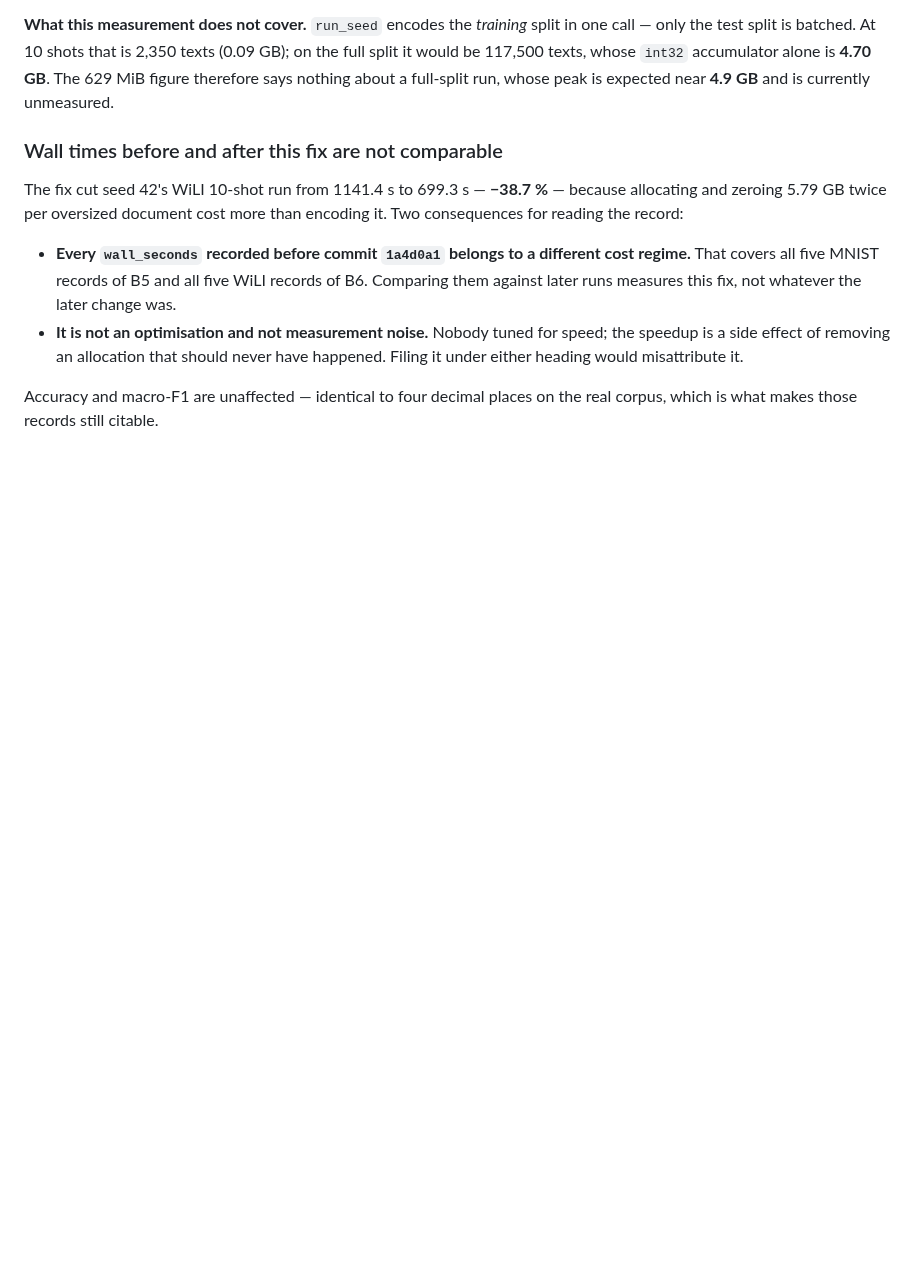
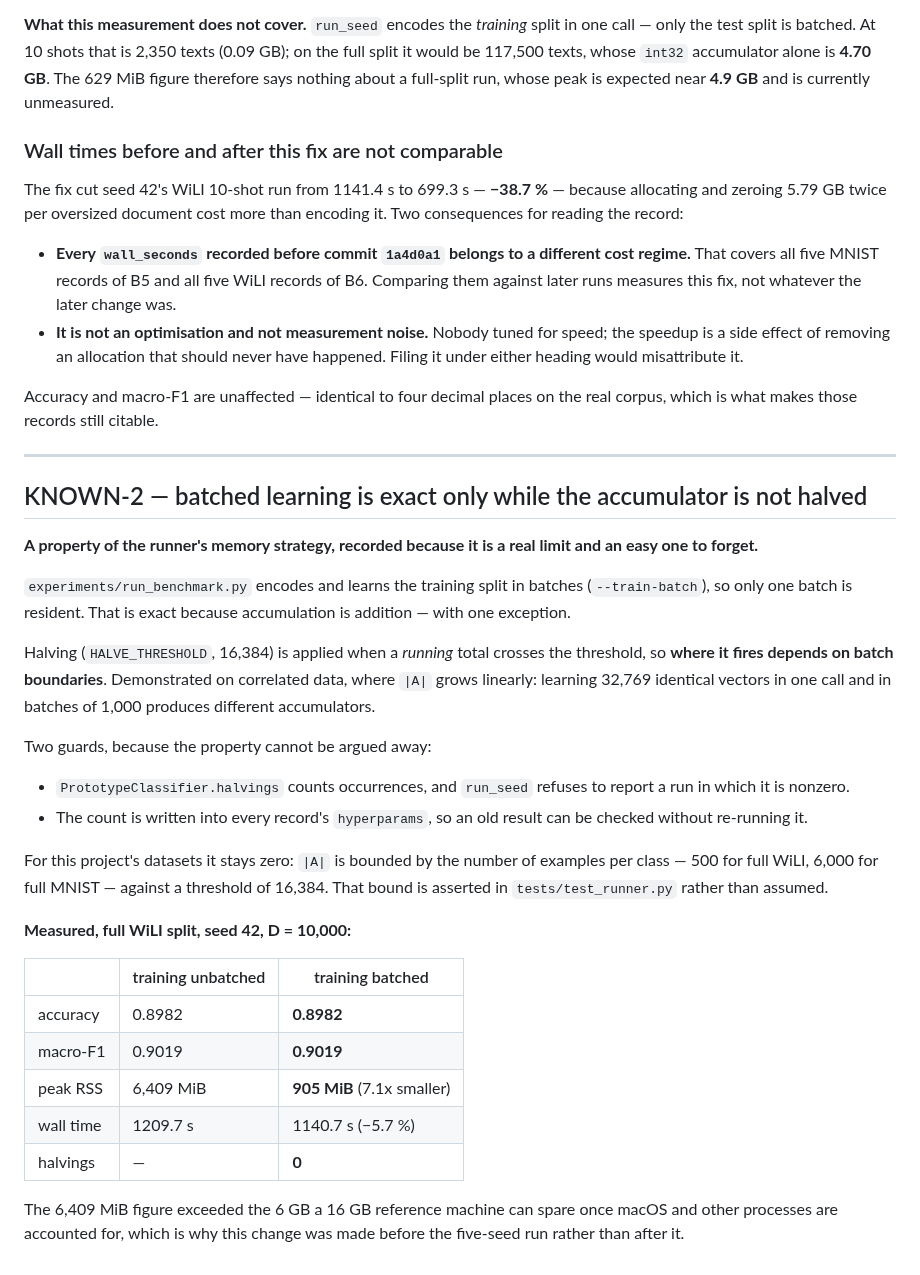
Before and after one commit to erithy25/engramm, a Markdown page: docs/DEVIATIONS.md, the part around the change. Drawn GitHub-style; blank space fills up the shorter version.

Commit message:
KNOWN-2: gebatchtes Lernen am echten Korpus verifiziert
Voller WiLI-Split, Seed 42, D=10000, Trainingsseite ungebatcht gegen
gebatcht:
  accuracy   0.8982 -> 0.8982   identisch
  macro_f1   0.9019 -> 0.9019   identisch
  peak RSS    6.409 ->    905 MiB   Faktor 7,1
  Wandzeit   1209,7 -> 1140,7 s     -5,7 %
  halvings        - ->      0

0,88 GB gegen die vorab gesetzte Schwelle von 6,00 GB.

KNOWN-2 haelt die eine echte Grenze fest: gebatchtes Lernen ist exakt, SOLANGE
die Akkumulator-Halbierung nicht greift. Sie greift bei einem laufenden
Zwischenstand, also batchabhaengig — mit korrelierten Daten nachgewiesen.
Zwei Waechter statt eines Arguments: der Zaehler bricht den Lauf ab, und er
steht in jedem Record, sodass ein altes Ergebnis ohne Neulauf pruefbar ist.

Co-Authored-By: Claude Fable 5 <noreply@anthropic.com>
Claude-Session: https://claude.ai/code/session_01WYv8TxdtdGRXArX7MzjnkY

```diff
--- a/docs/DEVIATIONS.md
+++ b/docs/DEVIATIONS.md
@@ -308,3 +308,46 @@ more than encoding it. Two consequences for reading the record:
 
 Accuracy and macro-F1 are unaffected — identical to four decimal places on
 the real corpus, which is what makes those records still citable.
+
+---
+
+## KNOWN-2 — batched learning is exact only while the accumulator is not halved
+
+**A property of the runner's memory strategy, recorded because it is a real
+limit and an easy one to forget.**
+
+`experiments/run_benchmark.py` encodes and learns the training split in
+batches (`--train-batch`), so only one batch is resident. That is exact
+because accumulation is addition — with one exception.
+
+Halving (`HALVE_THRESHOLD`, 16,384) is applied when a *running* total
+crosses the threshold, so **where it fires depends on batch boundaries**.
+Demonstrated on correlated data, where `|A|` grows linearly: learning
+32,769 identical vectors in one call and in batches of 1,000 produces
+different accumulators.
+
+Two guards, because the property cannot be argued away:
+
+* `PrototypeClassifier.halvings` counts occurrences, and `run_seed` refuses
+  to report a run in which it is nonzero.
+* The count is written into every record's `hyperparams`, so an old result
+  can be checked without re-running it.
+
+For this project's datasets it stays zero: `|A|` is bounded by the number of
+examples per class — 500 for full WiLI, 6,000 for full MNIST — against a
+threshold of 16,384. That bound is asserted in `tests/test_runner.py` rather
+than assumed.
+
+**Measured, full WiLI split, seed 42, D = 10,000:**
+
+| | training unbatched | training batched |
+|---|---|---|
+| accuracy | 0.8982 | **0.8982** |
+| macro-F1 | 0.9019 | **0.9019** |
+| peak RSS | 6,409 MiB | **905 MiB** (7.1x smaller) |
+| wall time | 1209.7 s | 1140.7 s (−5.7 %) |
+| halvings | — | **0** |
+
+The 6,409 MiB figure exceeded the 6 GB a 16 GB reference machine can spare
+once macOS and other processes are accounted for, which is why this change
+was made before the five-seed run rather than after it.
```
